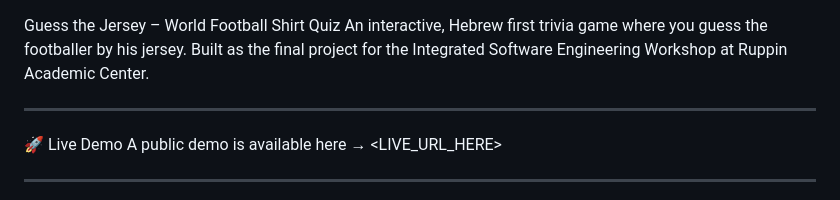
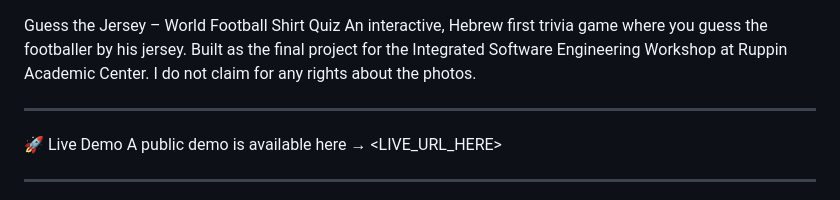
Before and after one commit to TalLeibovich/Guess_The_jersey, a Markdown page: README.md, the part around the change. Rendered like a GitHub page.

```diff
--- a/README.md
+++ b/README.md
@@ -1,5 +1,6 @@
 Guess the Jersey – World Football Shirt Quiz
 An interactive, Hebrew first trivia game where you guess the footballer by his jersey. Built as the final project for the Integrated Software Engineering Workshop at Ruppin Academic Center.
+I do not claim for any rights about the photos.
 ________________________________________
 🚀 Live Demo
 A public demo is available here → <LIVE_URL_HERE>
```
